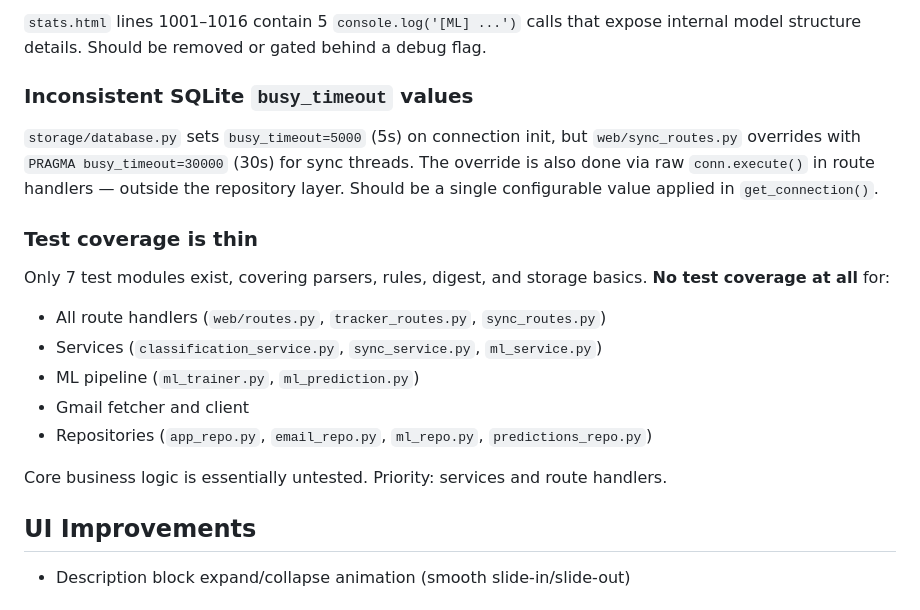
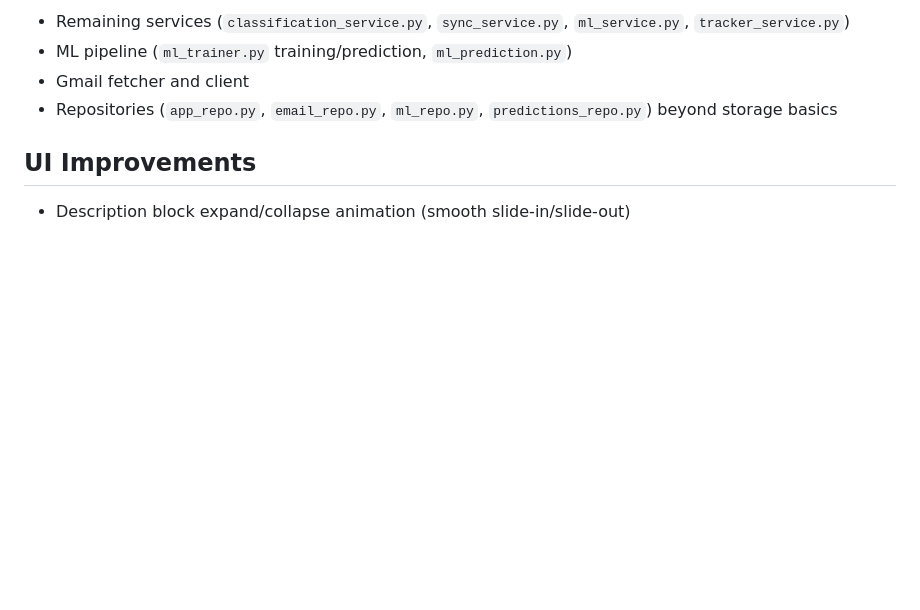
Before and after one commit to idle-dt/jobpilot, a Markdown page: docs/TODO.md, the part around one of its changes. Drawn GitHub-style; blank space fills up the shorter version.

```diff
--- a/docs/TODO.md
+++ b/docs/TODO.md
@@ -91,25 +47,7 @@ These are untestable without HTTP request context. Extract to `InboxService`, `M
-`stats.html` lines 1001–1016 contain 5 `console.log('[ML] ...')` calls that expose internal
-model structure details. Should be removed or gated behind a debug flag.
-
-### Inconsistent SQLite `busy_timeout` values
-
-`storage/database.py` sets `busy_timeout=5000` (5s) on connection init, but
-`web/sync_routes.py` overrides with `PRAGMA busy_timeout=30000` (30s) for sync threads.
-The override is also done via raw `conn.execute()` in route handlers — outside the
-repository layer. Should be a single configurable value applied in `get_connection()`.
-
-### Test coverage is thin
-
-Only 7 test modules exist, covering parsers, rules, digest, and storage basics.
-**No test coverage at all** for:
-
-- All route handlers (`web/routes.py`, `tracker_routes.py`, `sync_routes.py`)
-- Services (`classification_service.py`, `sync_service.py`, `ml_service.py`)
-- ML pipeline (`ml_trainer.py`, `ml_prediction.py`)
+- Remaining services (`classification_service.py`, `sync_service.py`, `ml_service.py`, `tracker_service.py`)
+- ML pipeline (`ml_trainer.py` training/prediction, `ml_prediction.py`)
 - Gmail fetcher and client
-- Repositories (`app_repo.py`, `email_repo.py`, `ml_repo.py`, `predictions_repo.py`)
-
-Core business logic is essentially untested. Priority: services and route handlers.
+- Repositories (`app_repo.py`, `email_repo.py`, `ml_repo.py`, `predictions_repo.py`) beyond storage basics
 
 ## UI Improvements
 
```
Also changed, not shown: other parts of docs/TODO.md (+11 -55 lines).
